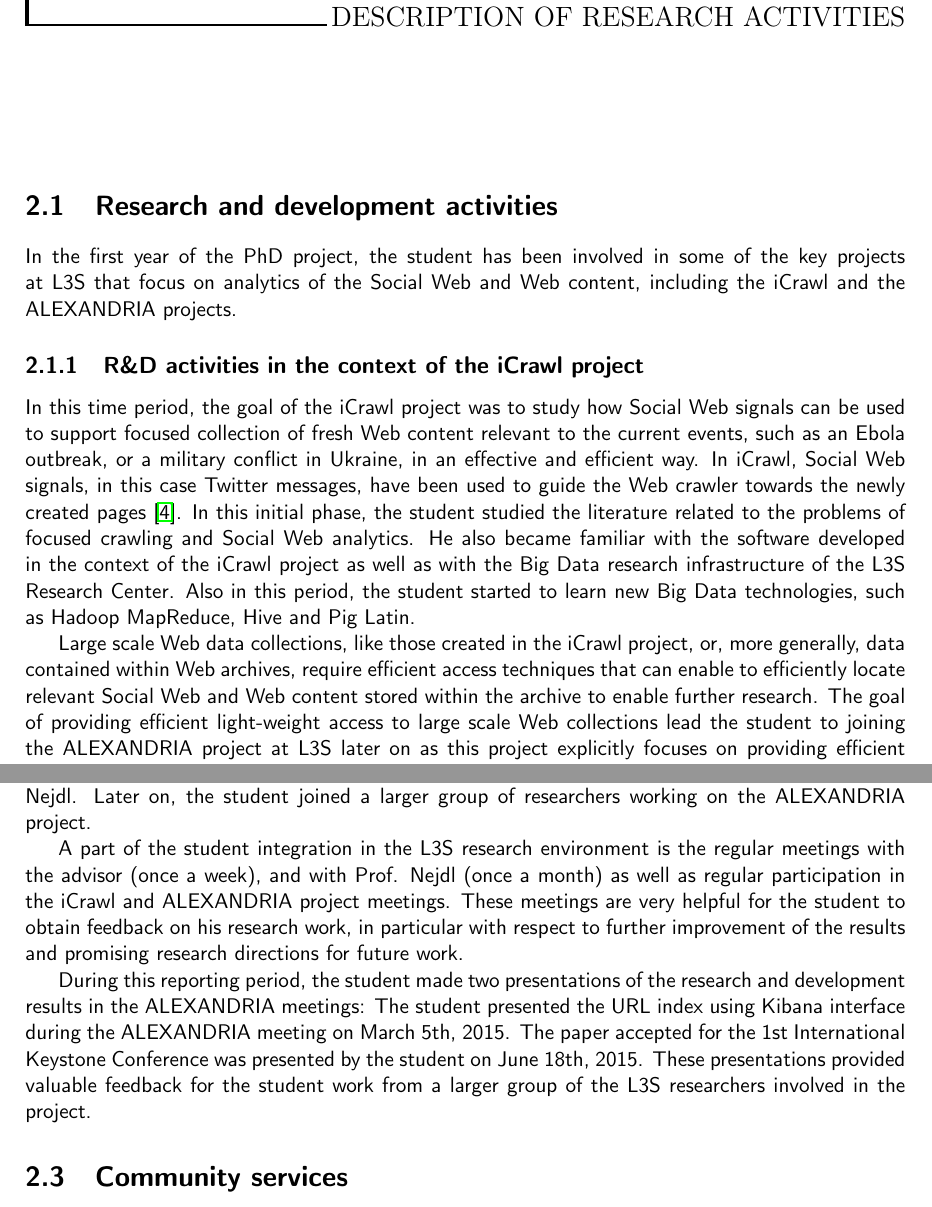
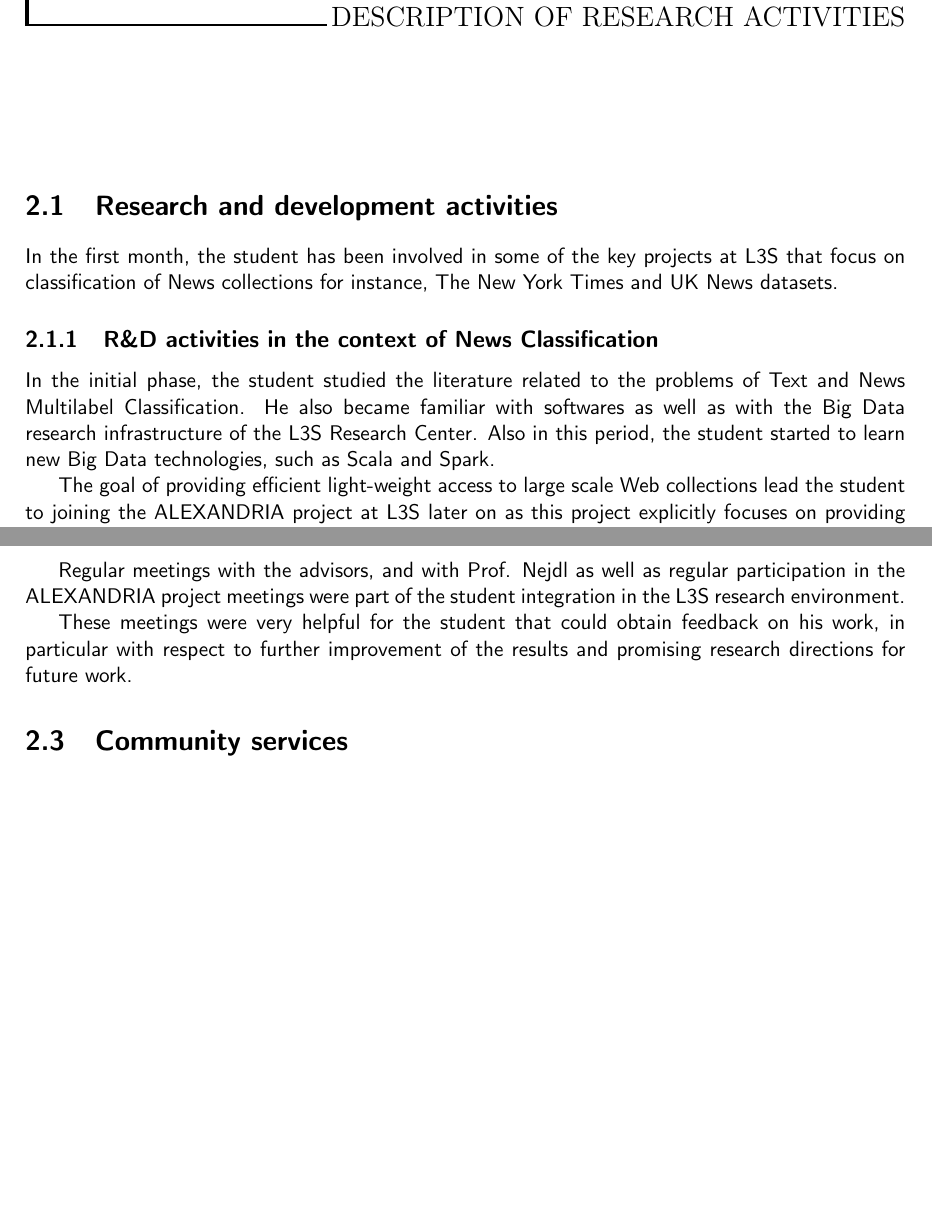
Before and after one commit to tgvp/reports, a LaTeX thesis (document.tex): two parts of pages 4 and 6 of 9, joined at a grey line, cut so that both start at the same text, the shorter picture padded with empty space. Compiled offline with pdfLaTeX.

Commit message:
Edited by TG

```diff
--- a/document.tex
+++ b/document.tex
@@ -19,7 +19,7 @@
 %test
 \renewcommand\FmN[1]{}
 %opening
-\title{Ciência sem Fronteiras (Science Without Borders) - 1st Technical Report}
+\title{1st Technical Report}
 
 \begin{document}
 
@@ -127,28 +127,18 @@ Nejdl | nejdl@l3s.de} \\
 
 \section{Research and development activities}
 
-In the first year of the PhD project, the student has been involved in some of the key projects
-at L3S that focus on analytics of the Social Web and Web content,
-including the iCrawl and the ALEXANDRIA projects.
+In the first month, the student has been involved in some of the key projects
+at L3S that focus on classification of News collections for instance, The New
+York Times and UK News datasets.
 
-\subsection{R\&D activities in the context of the iCrawl project}
-In this time period, the goal of the iCrawl project was to study how
-Social Web signals can be used to support focused collection of fresh Web content
-relevant to the current events, such as an Ebola outbreak, or a military conflict in Ukraine,
-in an effective and efficient way. In iCrawl, Social Web signals, in this case Twitter messages,
-have been used to guide the Web crawler towards the newly created pages \cite{gossen15}.
-%
-In this initial phase, the student studied the literature related to the
-problems of focused crawling and Social Web analytics.
-He also became familiar with the software developed in the context of the iCrawl project as well as
+\subsection{R\&D activities in the context of News Classification}
+In the initial phase, the student studied the literature related to the
+problems of Text and News Multilabel Classification.
+He also became familiar with softwares as well as
 with the Big Data research infrastructure of the L3S Research Center.
 Also in this period, the student started to learn new Big Data technologies,
-such as Hadoop MapReduce, Hive and Pig Latin.
+such as Scala and Spark.
 
-Large scale Web data collections, like those created in the iCrawl project,
-or, more generally, data contained within Web archives, require efficient access techniques
-that can enable to efficiently locate relevant Social Web and Web content stored
-within the archive to enable further research.
 %
 The goal of providing efficient light-weight access to large scale Web collections
 lead the student to joining the ALEXANDRIA project at L3S later on as this project
@@ -233,7 +223,3 @@ a journal, the Artificial Bee Clustering Search (ABCS) algorithm \cite{costaiwan
 After the final version submitted, the journal paper was published \cite{costa2014}.
 
 \section{Integration in the L3S research environment}
-At the beginning of the first year at the L3S Research Center, the student
-joined the team of the iCrawl project lead by Dr. Elena Demidova, who was appointed as the student advisor
-by Prof. Wolfgang Nejdl. Later on, the student joined a larger group of researchers working on the
-ALEXANDRIA project.
@@ -240,19 +229,10 @@ ALEXANDRIA project.
 
-A part of the student integration in the L3S research environment is the regular meetings with the
-advisor (once a week), and with Prof. Nejdl (once a month)
-as well as regular participation in the iCrawl and ALEXANDRIA project meetings.
-These meetings are very helpful for the student to
-obtain feedback on his research work, in particular with respect to further improvement of the results
-and promising research directions for future work.
+Regular meetings with the advisors, and with Prof. Nejdl
+as well as regular participation in the ALEXANDRIA project meetings were part
+of the student integration in the L3S research environment.
 
-During this reporting period, the student made two presentations of the research and development
-results in the ALEXANDRIA meetings: The student presented the URL index using Kibana interface during
-the ALEXANDRIA meeting on March 5th, 2015. The paper accepted for the 1st International Keystone Conference
-was presented by the student on June 18th, 2015.
-%
-These presentations provided valuable feedback for the student work from a larger group
-of the L3S researchers involved in the project.
-
+These meetings were very helpful for the student that could obtain feedback on
+his work, in particular with respect to further improvement of the results and promising research directions for future work.
 
 \section{Community services}
 
```
Also changed, not shown: document.tex (29 more changed lines).
